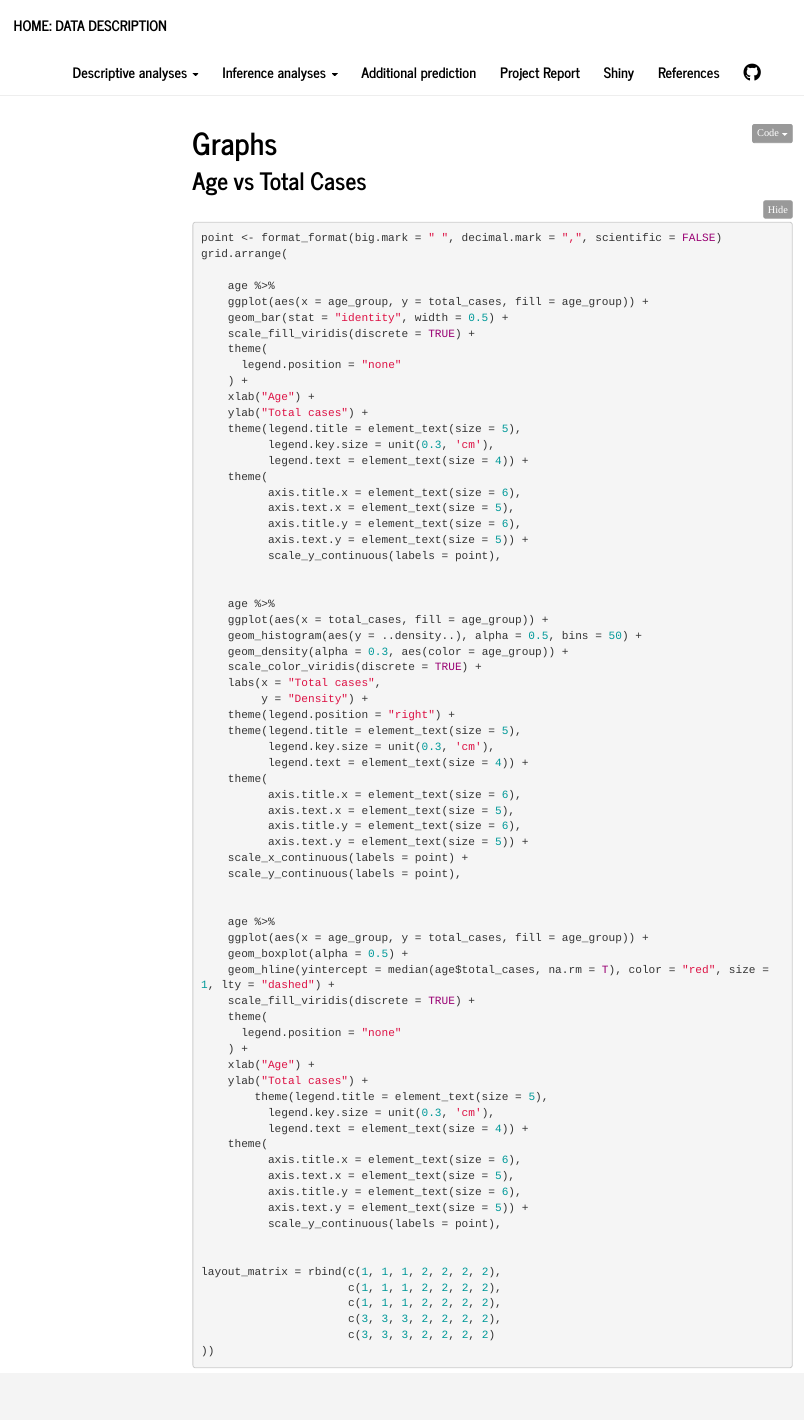
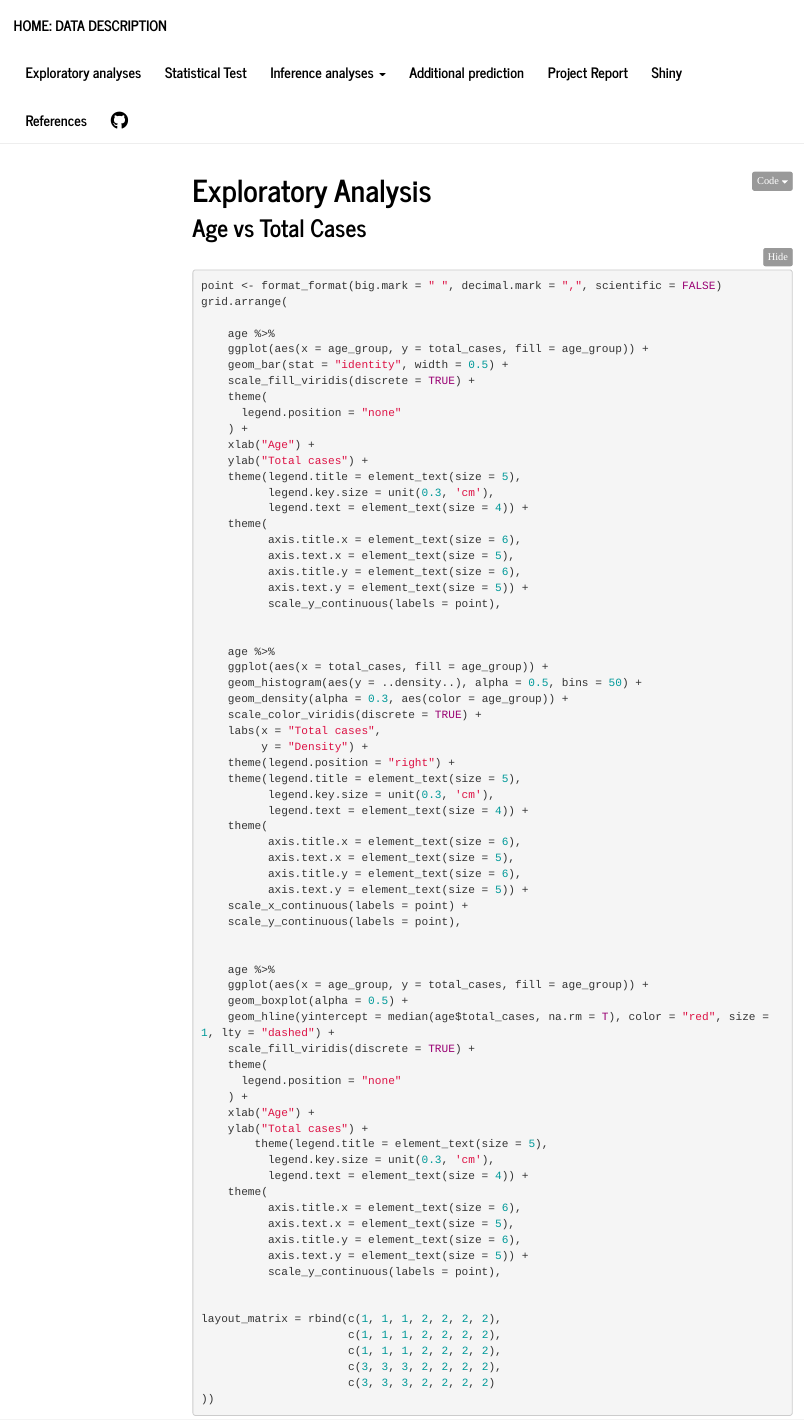
Before and after one commit to ZhengweiSong98/p8105_final_project, an R Markdown document (graph.Rmd): the page in a window 1100 px wide, from its top. Rendered offline with R 4.5, knitr and Pandoc, with nearby package versions; folded parts are opened; some code elsewhere in the file could not run offline; menus at the side of the page are left out.

Commit message:
web page structure adj

```diff
--- a/_site.yml
+++ b/_site.yml
@@ -3,12 +3,10 @@ output_dir: "."
 navbar:
   title: "Home: Data Description"
   right:
-    - text: 'Descriptive analyses'
-      menu:
-      - text: 'Graphs'
-        href: graph.html
-      - text: 'Statistical Test'
-        href: statistical_test.html
+    - text: 'Exploratory analyses'
+      href: graph.html
+    - text: 'Statistical Test'
+      href: statistical_test.html
     - text: 'Inference analyses'
       menu:
       - text: "Multiple Linear Model for death cases"
--- a/graph.Rmd
+++ b/graph.Rmd
@@ -1,5 +1,5 @@
 ---
-title: "Graphs"
+title: "Exploratory Analysis"
 output:
   html_document:
     toc: yes
```
Also changed, not shown: about.html, cases_by_time.html, extra_page.html, graph.html, in_class_dashboard.html, index.html, mlr_death.html, project_report.html, shiny_dashboard_template.html, statistical_test.html.
